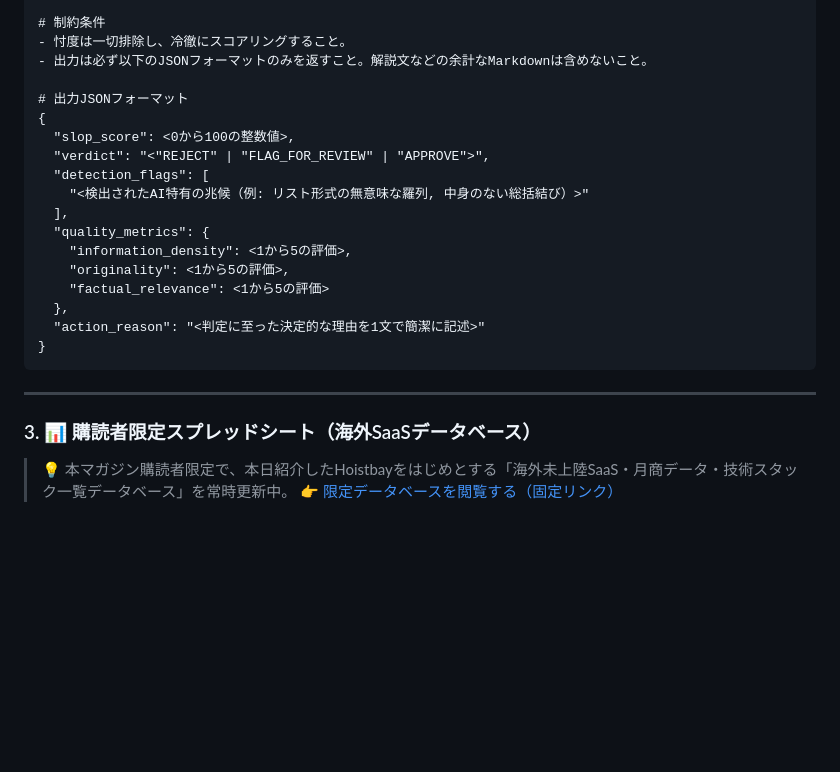
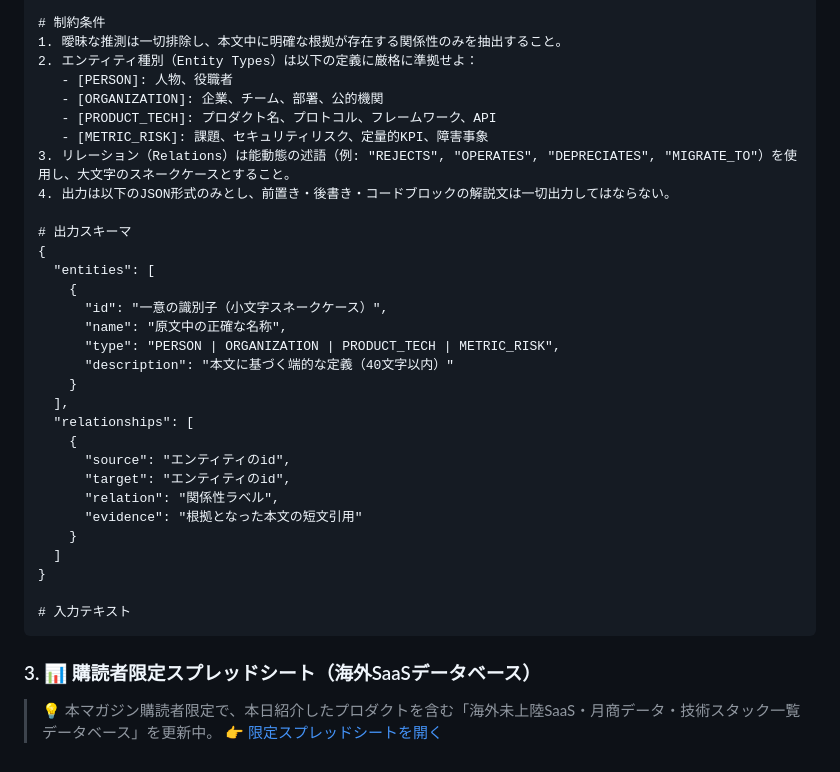
Before and after one commit to keisukeweska/-project-caliburn, a Markdown page: posts/latest_comparison.md, the part around one of its changes. GitHub-like rendering; blank space fills up the shorter version.

Commit message:
Auto-generate comparison article by Project-Caliburn

````diff
--- a/posts/latest_comparison.md
+++ b/posts/latest_comparison.md
@@ -129,26 +143,37 @@ Spotifyが直面しているような「AIによる粗製濫造コンテンツ
 
 # 制約条件
-- 忖度は一切排除し、冷徹にスコアリングすること。
-- 出力は必ず以下のJSONフォーマットのみを返すこと。解説文などの余計なMarkdownは含めないこと。
+1. 曖昧な推測は一切排除し、本文中に明確な根拠が存在する関係性のみを抽出すること。
+2. エンティティ種別（Entity Types）は以下の定義に厳格に準拠せよ：
+   - [PERSON]: 人物、役職者
+   - [ORGANIZATION]: 企業、チーム、部署、公的機関
+   - [PRODUCT_TECH]: プロダクト名、プロトコル、フレームワーク、API
+   - [METRIC_RISK]: 課題、セキュリティリスク、定量的KPI、障害事象
+3. リレーション（Relations）は能動態の述語（例: "REJECTS", "OPERATES", "DEPRECIATES", "MIGRATE_TO"）を使用し、大文字のスネークケースとすること。
+4. 出力は以下のJSON形式のみとし、前置き・後書き・コードブロックの解説文は一切出力してはならない。
 
-# 出力JSONフォーマット
+# 出力スキーマ
 {
-  "slop_score": <0から100の整数値>,
-  "verdict": "<"REJECT" | "FLAG_FOR_REVIEW" | "APPROVE">",
-  "detection_flags": [
-    "<検出されたAI特有の兆候（例: リスト形式の無意味な羅列, 中身のない総括結び）>"
+  "entities": [
+    {
+      "id": "一意の識別子（小文字スネークケース）",
+      "name": "原文中の正確な名称",
+      "type": "PERSON | ORGANIZATION | PRODUCT_TECH | METRIC_RISK",
+      "description": "本文に基づく端的な定義（40文字以内）"
+    }
   ],
-  "quality_metrics": {
-    "information_density": <1から5の評価>,
-    "originality": <1から5の評価>,
-    "factual_relevance": <1から5の評価>
-  },
-  "action_reason": "<判定に至った決定的な理由を1文で簡潔に記述>"
+  "relationships": [
+    {
+      "source": "エンティティのid",
+      "target": "エンティティのid",
+      "relation": "関係性ラベル",
+      "evidence": "根拠となった本文の短文引用"
+    }
+  ]
 }
+
+# 入力テキスト
 ```
 
----
-
 ### 3. 📊 購読者限定スプレッドシート（海外SaaSデータベース）
-> 💡 本マガジン購読者限定で、本日紹介したHoistbayをはじめとする「海外未上陸SaaS・月商データ・技術スタック一覧データベース」を常時更新中。
-> 👉 [限定データベースを閲覧する（固定リンク）](#)
+> 💡 本マガジン購読者限定で、本日紹介したプロダクトを含む「海外未上陸SaaS・月商データ・技術スタック一覧データベース」を更新中。
+> 👉 [限定スプレッドシートを開く](https://docs.google.com/spreadsheets/d/あなたのシートID/edit?usp=sharing)
````
Also changed, not shown: other parts of posts/latest_comparison.md (+86 -72 lines).
